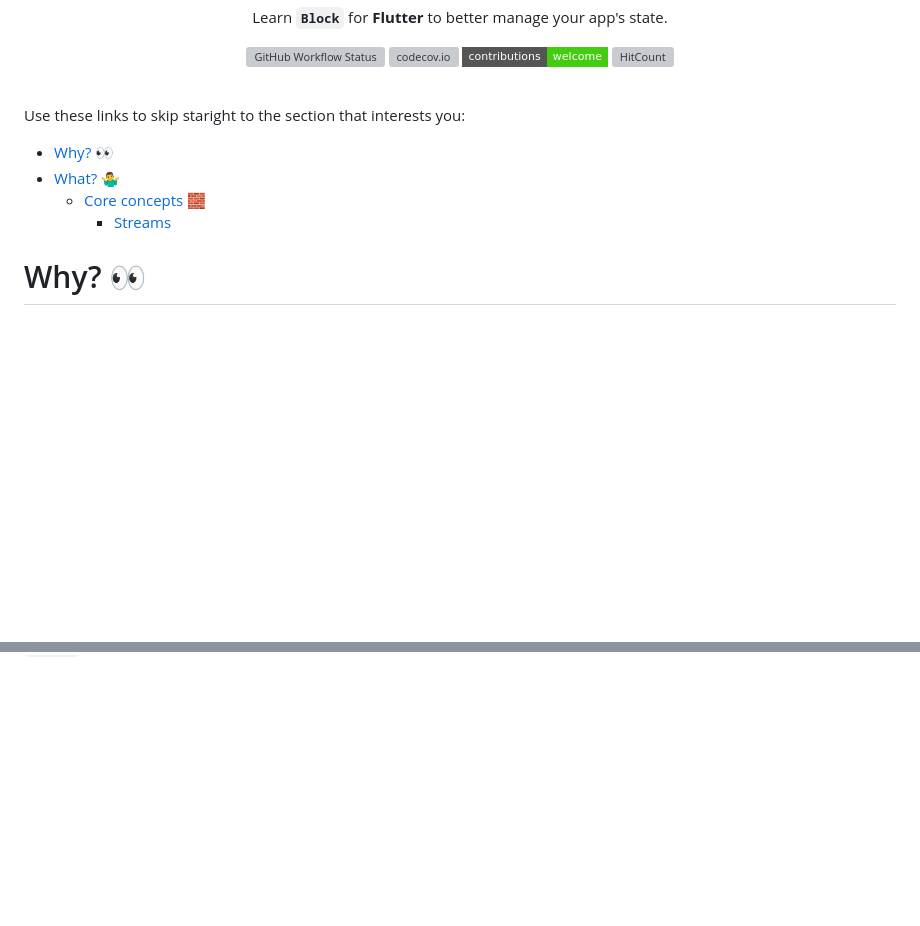
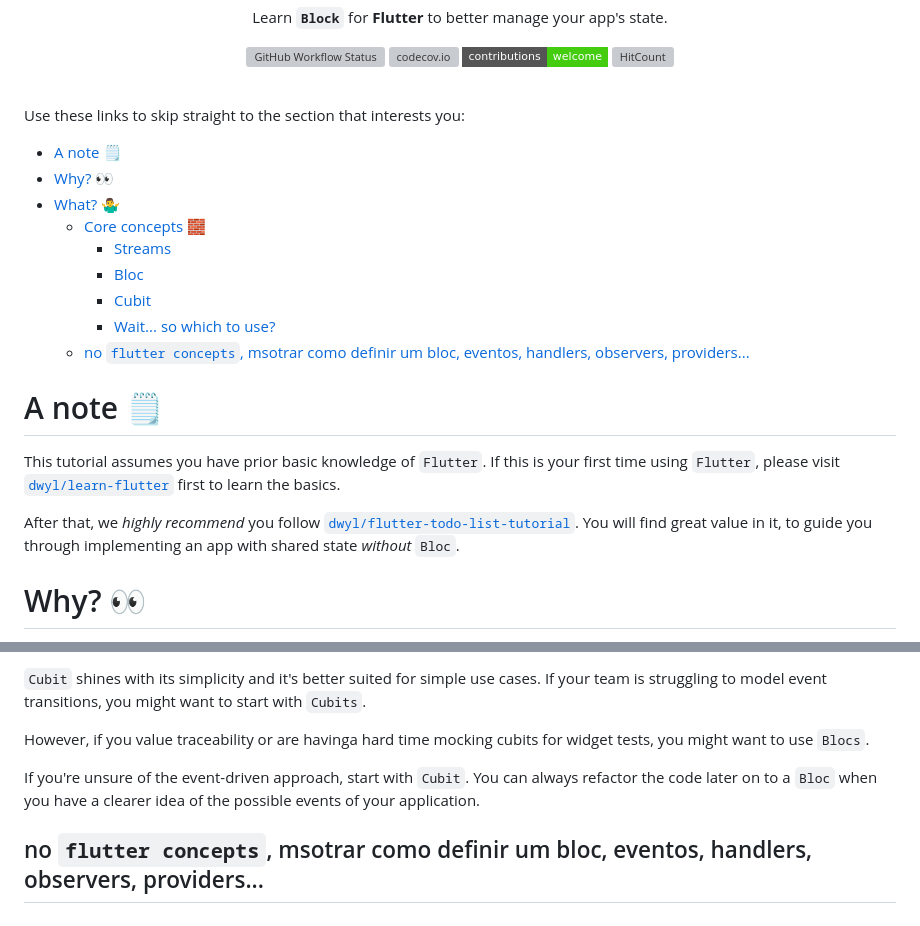
Before and after one commit to dwyl/flutter-bloc-tutorial, a Markdown page: README.md, 2 parts joined by grey strips. Drawn GitHub-style; badges without logos; blank space fills up the shorter version; grey boxes are pictures that could not be loaded.

```diff
--- a/README.md
+++ b/README.md
@@ -17,13 +17,32 @@ app's state.
 </div>
 <br />
 
-Use these links to skip staright to the section that interests you:
+Use these links to skip straight to the section that interests you:
 
+- [A note 🗒️](#a-note-️)
 - [Why? 👀](#why-)
 - [What? 🤷‍♂️](#what-️)
   - [Core concepts 🧱](#core-concepts-)
     - [Streams](#streams)
+    - [Bloc](#bloc)
+    - [Cubit](#cubit)
+    - [Wait... so which to use?](#wait-so-which-to-use)
+  - [no `flutter concepts`, msotrar como definir um bloc, eventos, handlers, observers, providers...](#no-flutter-concepts-msotrar-como-definir-um-bloc-eventos-handlers-observers-providers)
 
+
+# A note 🗒️
+
+This tutorial assumes you have prior basic knowledge of `Flutter`.
+If this is your first time using `Flutter`,
+please visit [`dwyl/learn-flutter`](https://github.com/dwyl/learn-flutter)
+first to learn the basics.
+
+After that,
+we *highly recommend* you
+follow [`dwyl/flutter-todo-list-tutorial`](https://github.com/dwyl/flutter-todo-list-tutorial).
+You will find great value in it,
+to guide you through implementing an app
+with shared state *without* `Bloc`.
 
 # Why? 👀
 
@@ -130,0 +236,19 @@ a "done" event is thrown.
+`Cubit` shines with its simplicity
+and it's better suited for simple use cases.
+If your team is struggling to model event transitions,
+you might want to start with `Cubits`.
+
+However, if you value traceability
+or are havinga  hard time mocking cubits for widget tests,
+you might want to use `Blocs`.
+
+If you're unsure of the event-driven approach,
+start with `Cubit`.
+You can always refactor the code later on
+to a `Bloc` when you have a clearer idea
+of the possible events of your application.
+
+
+
+
+## no `flutter concepts`, msotrar como definir um bloc, eventos, handlers, observers, providers...
```
Also changed, not shown: other parts of README.md (+86 -0 lines).
